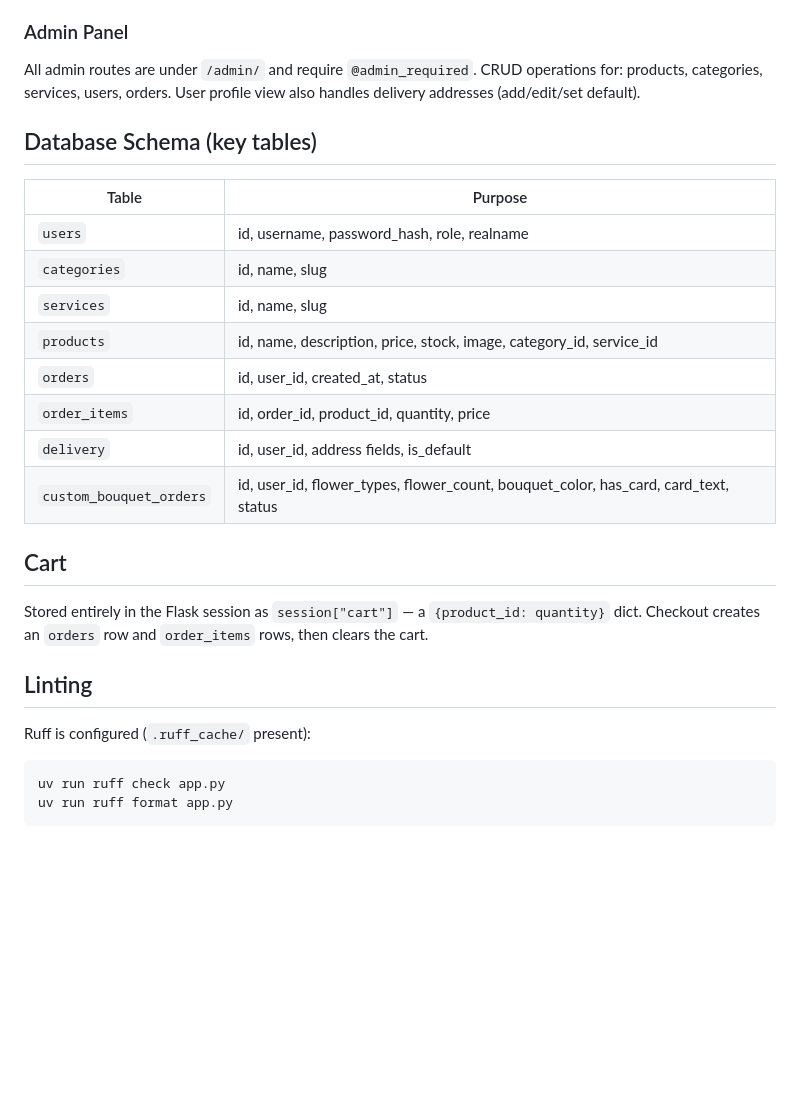
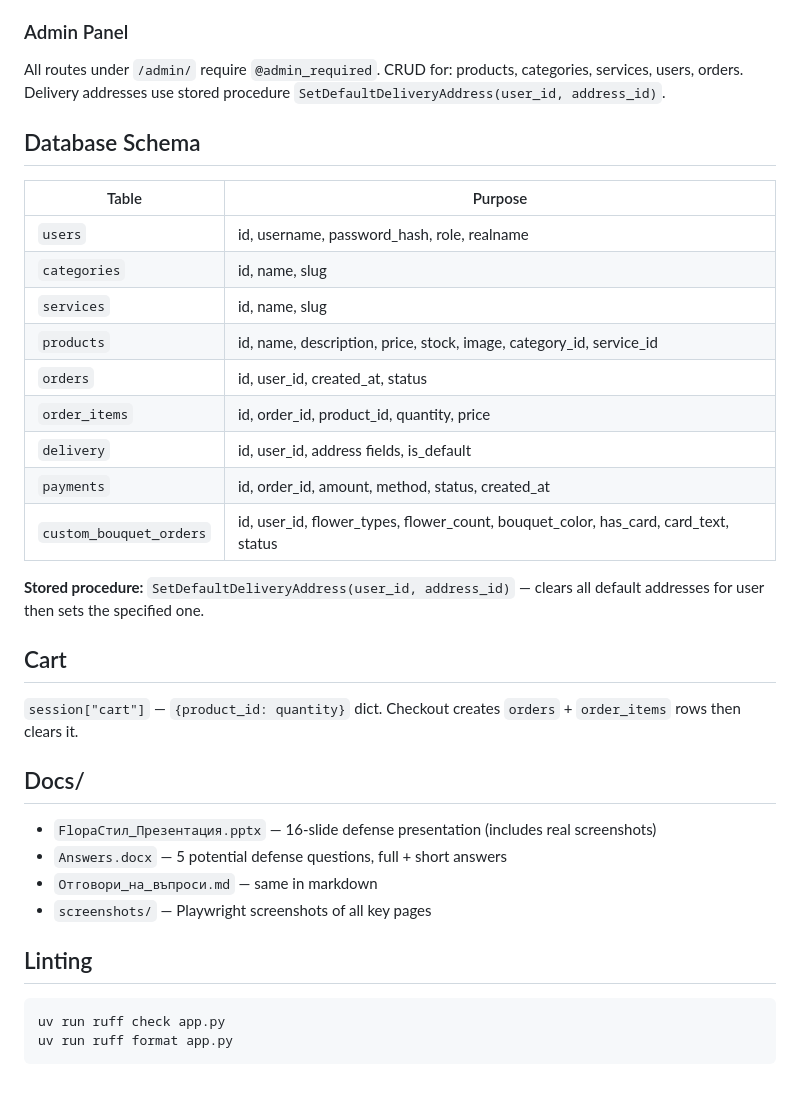
Before and after one commit to stoyanoff/Shop, a Markdown page: CLAUDE.md, the part around one of its changes. GitHub-like rendering; blank space fills up the shorter version.

````diff
--- a/CLAUDE.md
+++ b/CLAUDE.md
@@ -75,9 +73,9 @@ Product images can be:
 2. **External URL** — stored as-is in the `image` column
 
 ### Admin Panel
-All admin routes are under `/admin/` and require `@admin_required`. CRUD operations for: products, categories, services, users, orders. User profile view also handles delivery addresses (add/edit/set default).
+All routes under `/admin/` require `@admin_required`. CRUD for: products, categories, services, users, orders. Delivery addresses use stored procedure `SetDefaultDeliveryAddress(user_id, address_id)`.
 
-## Database Schema (key tables)
+## Database Schema
 
 | Table | Purpose |
 |---|---|
@@ -88,15 +86,24 @@ All admin routes are under `/admin/` and require `@admin_required`. CRUD operati
 | `orders` | id, user_id, created_at, status |
 | `order_items` | id, order_id, product_id, quantity, price |
 | `delivery` | id, user_id, address fields, is_default |
+| `payments` | id, order_id, amount, method, status, created_at |
 | `custom_bouquet_orders` | id, user_id, flower_types, flower_count, bouquet_color, has_card, card_text, status |
+
+**Stored procedure:** `SetDefaultDeliveryAddress(user_id, address_id)` — clears all default addresses for user then sets the specified one.
 
 ## Cart
 
-Stored entirely in the Flask session as `session["cart"]` — a `{product_id: quantity}` dict. Checkout creates an `orders` row and `order_items` rows, then clears the cart.
+`session["cart"]` — `{product_id: quantity}` dict. Checkout creates `orders` + `order_items` rows then clears it.
+
+## Docs/
+
+- `FlораСтил_Презентация.pptx` — 16-slide defense presentation (includes real screenshots)
+- `Answers.docx` — 5 potential defense questions, full + short answers
+- `Отговори_на_въпроси.md` — same in markdown
+- `screenshots/` — Playwright screenshots of all key pages
 
 ## Linting
 
-Ruff is configured (`.ruff_cache/` present):
 ```bash
 uv run ruff check app.py
 uv run ruff format app.py
````
Also changed, not shown: other parts of CLAUDE.md (+19 -21 lines).
